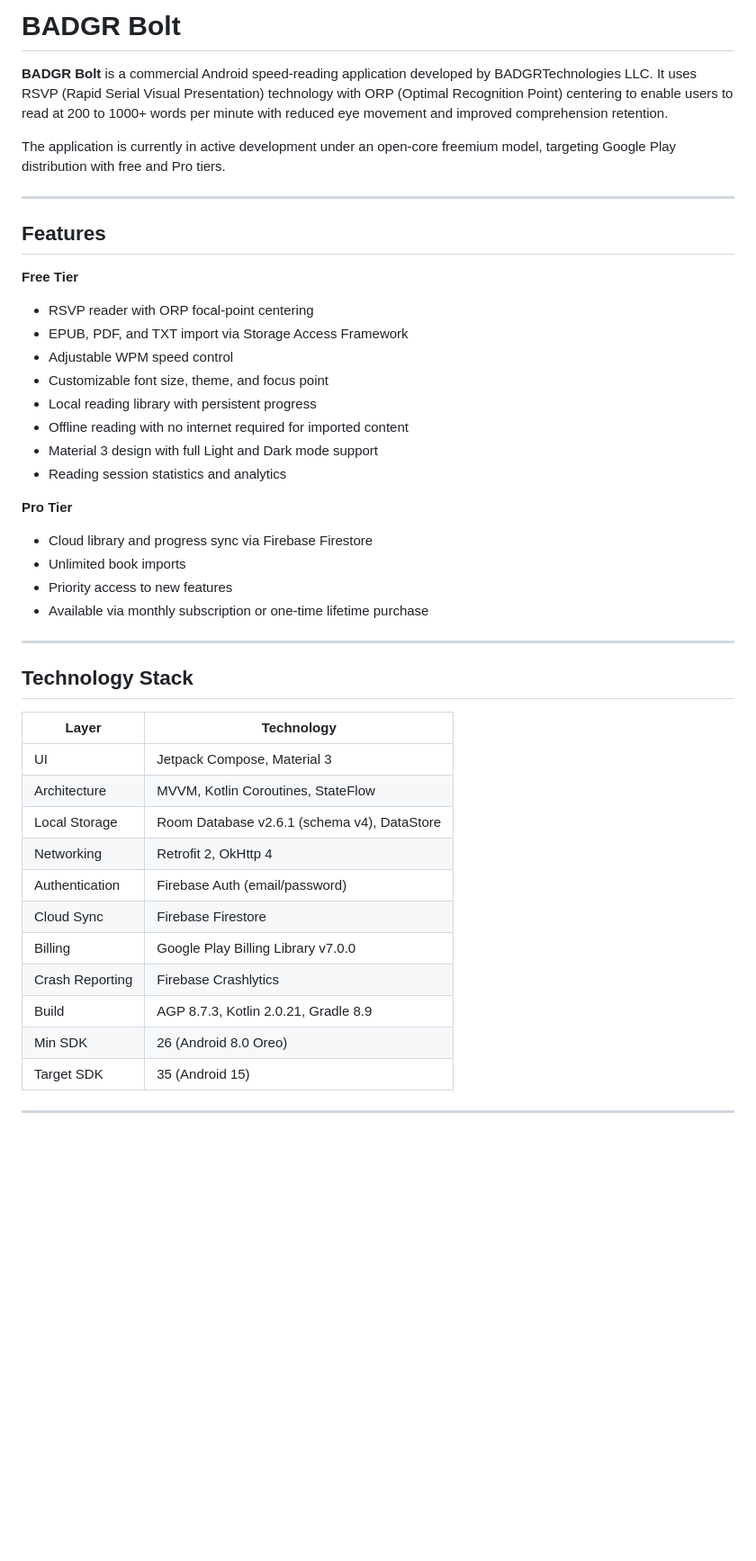
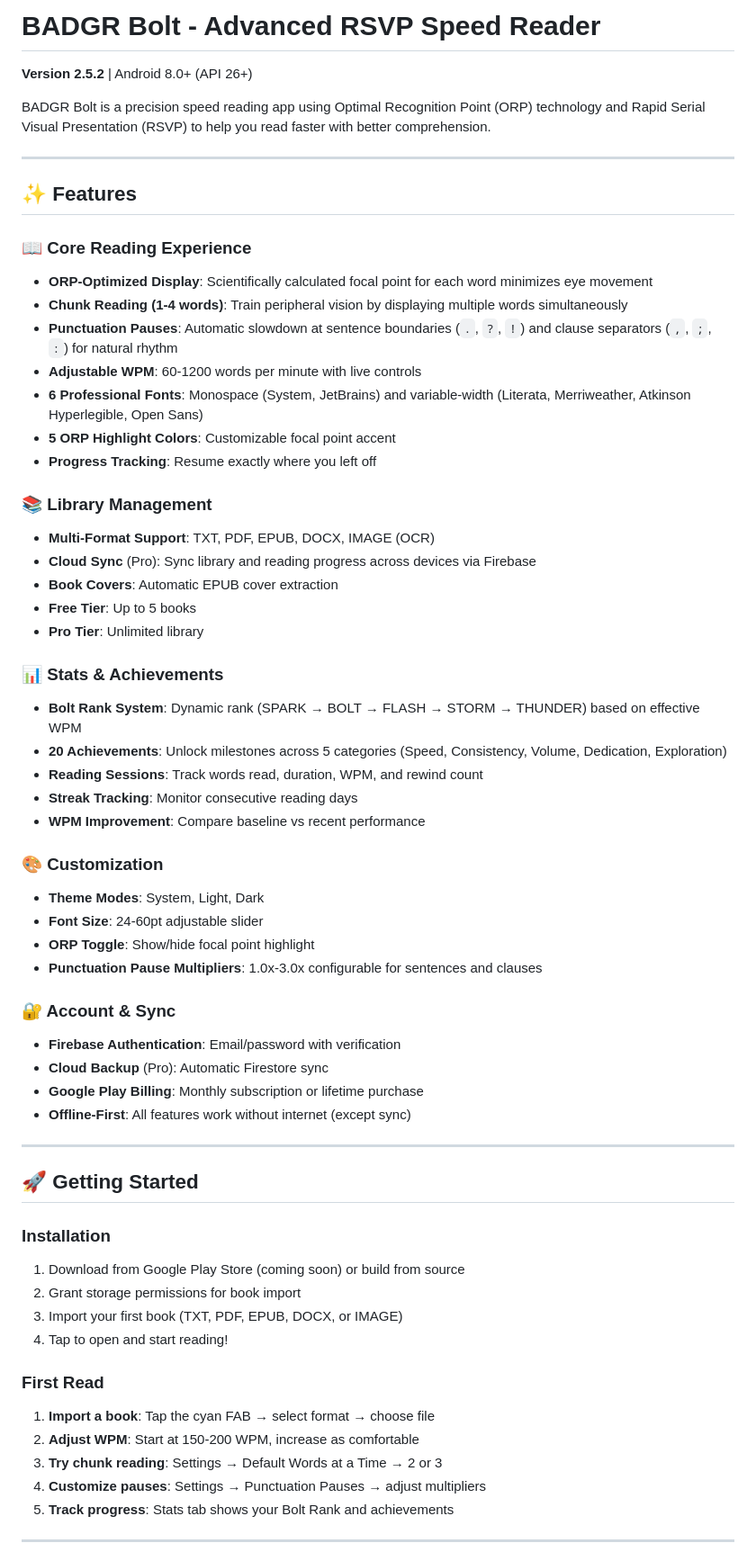
Before and after one commit to Ch405-L9/badgr_bolt, a Markdown page: README.md, the part around one of its changes. Shown at 90% size. Drawn GitHub-style; blank space fills up the shorter version.

Commit message:
docs: update README and add comprehensive release notes for v2.5.2
Co-authored-by: aider (anthropic/claude-sonnet-4-5-20250929) <aider@aider.chat>

```diff
--- a/README.md
+++ b/README.md
@@ -1,46 +1,64 @@
-# BADGR Bolt
+# BADGR Bolt - Advanced RSVP Speed Reader
 
-**BADGR Bolt** is a commercial Android speed-reading application developed by BADGRTechnologies LLC. It uses RSVP (Rapid Serial Visual Presentation) technology with ORP (Optimal Recognition Point) centering to enable users to read at 200 to 1000+ words per minute with reduced eye movement and improved comprehension retention.
+**Version 2.5.2** | Android 8.0+ (API 26+)
 
-The application is currently in active development under an open-core freemium model, targeting Google Play distribution with free and Pro tiers.
+BADGR Bolt is a precision speed reading app using Optimal Recognition Point (ORP) technology and Rapid Serial Visual Presentation (RSVP) to help you read faster with better comprehension.
 
 ---
 
-## Features
+## ✨ Features
 
-**Free Tier**
-- RSVP reader with ORP focal-point centering
-- EPUB, PDF, and TXT import via Storage Access Framework
-- Adjustable WPM speed control
-- Customizable font size, theme, and focus point
-- Local reading library with persistent progress
-- Offline reading with no internet required for imported content
-- Material 3 design with full Light and Dark mode support
-- Reading session statistics and analytics
+### 📖 Core Reading Experience
+- **ORP-Optimized Display**: Scientifically calculated focal point for each word minimizes eye movement
+- **Chunk Reading (1-4 words)**: Train peripheral vision by displaying multiple words simultaneously
+- **Punctuation Pauses**: Automatic slowdown at sentence boundaries (`.`, `?`, `!`) and clause separators (`,`, `;`, `:`) for natural rhythm
+- **Adjustable WPM**: 60-1200 words per minute with live controls
+- **6 Professional Fonts**: Monospace (System, JetBrains) and variable-width (Literata, Merriweather, Atkinson Hyperlegible, Open Sans)
+- **5 ORP Highlight Colors**: Customizable focal point accent
+- **Progress Tracking**: Resume exactly where you left off
 
-**Pro Tier**
-- Cloud library and progress sync via Firebase Firestore
-- Unlimited book imports
-- Priority access to new features
-- Available via monthly subscription or one-time lifetime purchase
+### 📚 Library Management
+- **Multi-Format Support**: TXT, PDF, EPUB, DOCX, IMAGE (OCR)
+- **Cloud Sync** (Pro): Sync library and reading progress across devices via Firebase
+- **Book Covers**: Automatic EPUB cover extraction
+- **Free Tier**: Up to 5 books
+- **Pro Tier**: Unlimited library
+
+### 📊 Stats & Achievements
+- **Bolt Rank System**: Dynamic rank (SPARK → BOLT → FLASH → STORM → THUNDER) based on effective WPM
+- **20 Achievements**: Unlock milestones across 5 categories (Speed, Consistency, Volume, Dedication, Exploration)
+- **Reading Sessions**: Track words read, duration, WPM, and rewind count
+- **Streak Tracking**: Monitor consecutive reading days
+- **WPM Improvement**: Compare baseline vs recent performance
+
+### 🎨 Customization
+- **Theme Modes**: System, Light, Dark
+- **Font Size**: 24-60pt adjustable slider
+- **ORP Toggle**: Show/hide focal point highlight
+- **Punctuation Pause Multipliers**: 1.0x-3.0x configurable for sentences and clauses
+
+### 🔐 Account & Sync
+- **Firebase Authentication**: Email/password with verification
+- **Cloud Backup** (Pro): Automatic Firestore sync
+- **Google Play Billing**: Monthly subscription or lifetime purchase
+- **Offline-First**: All features work without internet (except sync)
 
 ---
 
-## Technology Stack
+## 🚀 Getting Started
 
-| Layer | Technology |
-|---|---|
-| UI | Jetpack Compose, Material 3 |
-| Architecture | MVVM, Kotlin Coroutines, StateFlow |
-| Local Storage | Room Database v2.6.1 (schema v4), DataStore |
-| Networking | Retrofit 2, OkHttp 4 |
-| Authentication | Firebase Auth (email/password) |
-| Cloud Sync | Firebase Firestore |
-| Billing | Google Play Billing Library v7.0.0 |
-| Crash Reporting | Firebase Crashlytics |
-| Build | AGP 8.7.3, Kotlin 2.0.21, Gradle 8.9 |
-| Min SDK | 26 (Android 8.0 Oreo) |
-| Target SDK | 35 (Android 15) |
+### Installation
+1. Download from Google Play Store (coming soon) or build from source
+2. Grant storage permissions for book import
+3. Import your first book (TXT, PDF, EPUB, DOCX, or IMAGE)
+4. Tap to open and start reading!
+
+### First Read
+1. **Import a book**: Tap the cyan FAB → select format → choose file
+2. **Adjust WPM**: Start at 150-200 WPM, increase as comfortable
+3. **Try chunk reading**: Settings → Default Words at a Time → 2 or 3
+4. **Customize pauses**: Settings → Punctuation Pauses → adjust multipliers
+5. **Track progress**: Stats tab shows your Bolt Rank and achievements
 
 ---
 
```
Also changed, not shown: other parts of README.md (+110 -87 lines).
